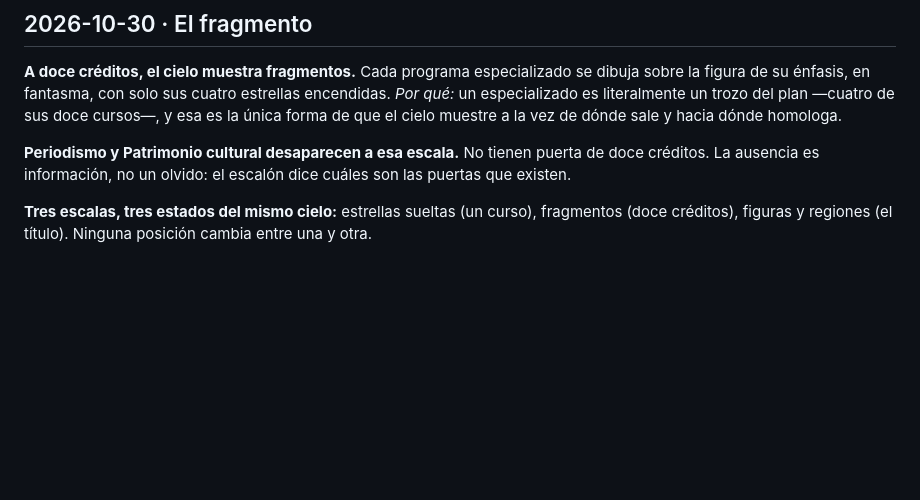
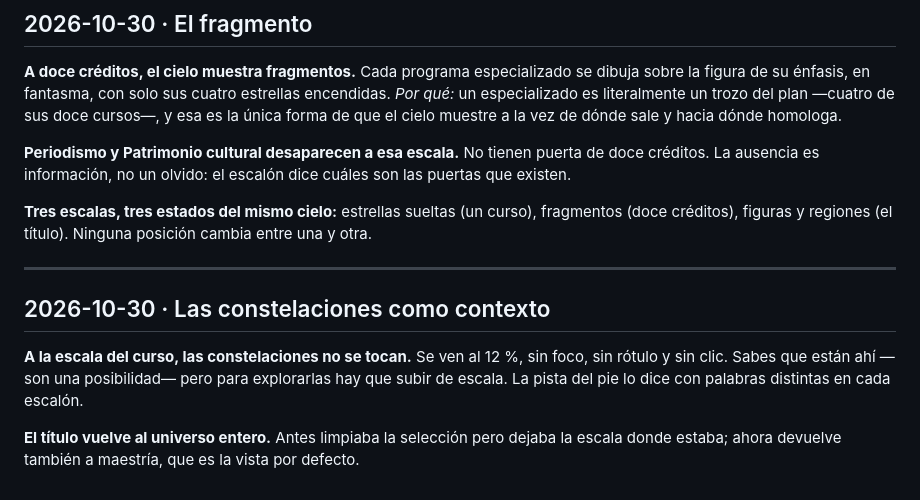
Before and after one commit to srsergiorodriguez/constelaciones-epah, a Markdown page: docs/diary.md, the part around the change. GitHub-like rendering; blank space fills up the shorter version.

```diff
--- a/docs/diary.md
+++ b/docs/diary.md
@@ -287,3 +287,14 @@ ausencia es información, no un olvido: el escalón dice cuáles son las puertas
 
 **Tres escalas, tres estados del mismo cielo:** estrellas sueltas (un curso), fragmentos (doce
 créditos), figuras y regiones (el título). Ninguna posición cambia entre una y otra.
+
+---
+
+## 2026-10-30 · Las constelaciones como contexto
+
+**A la escala del curso, las constelaciones no se tocan.** Se ven al 12 %, sin foco, sin rótulo y sin
+clic. Sabes que están ahí —son una posibilidad— pero para explorarlas hay que subir de escala. La
+pista del pie lo dice con palabras distintas en cada escalón.
+
+**El título vuelve al universo entero.** Antes limpiaba la selección pero dejaba la escala donde
+estaba; ahora devuelve también a maestría, que es la vista por defecto.
```
Also changed, not shown: docs/constellation.md (+6 -2 lines), docs/plan.md (+2 -0 lines), docs/assets/app-cursos.png (added), 2 other files.
